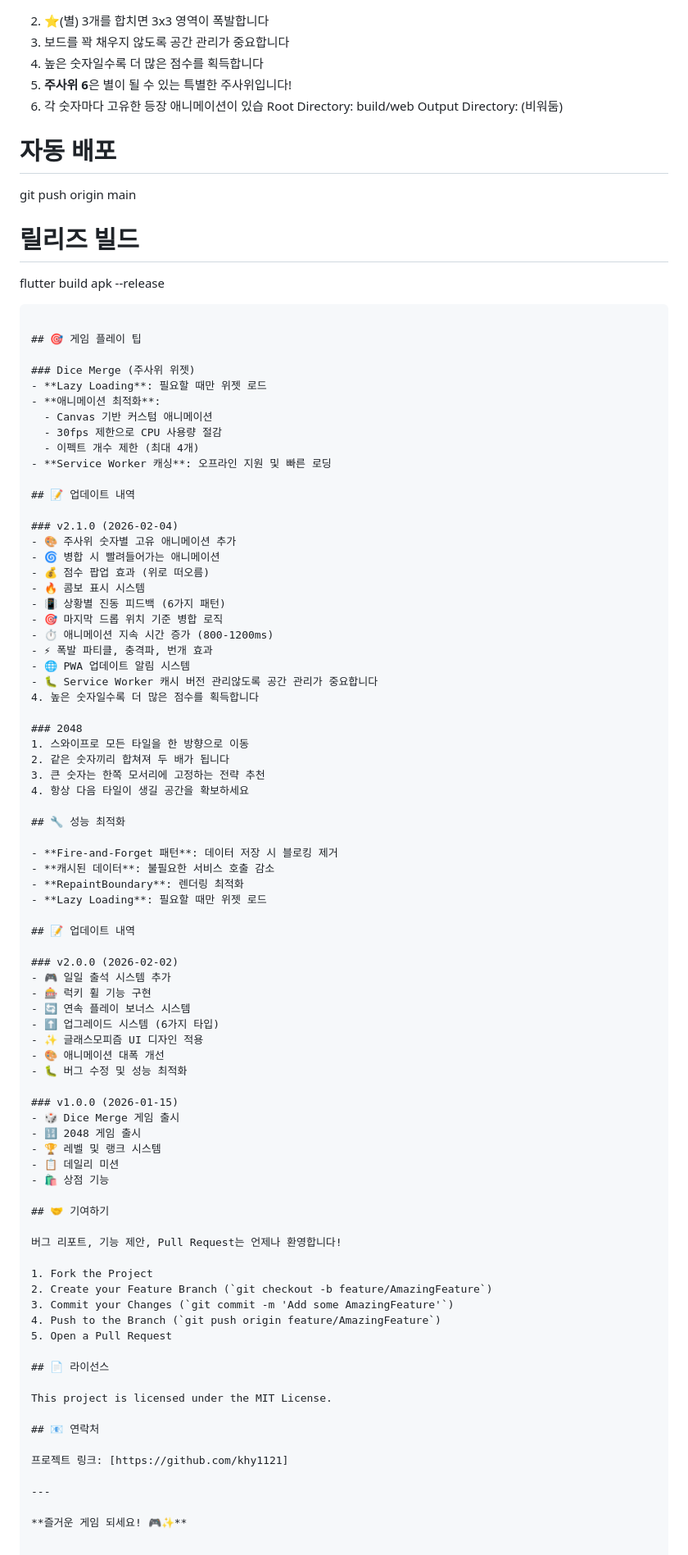
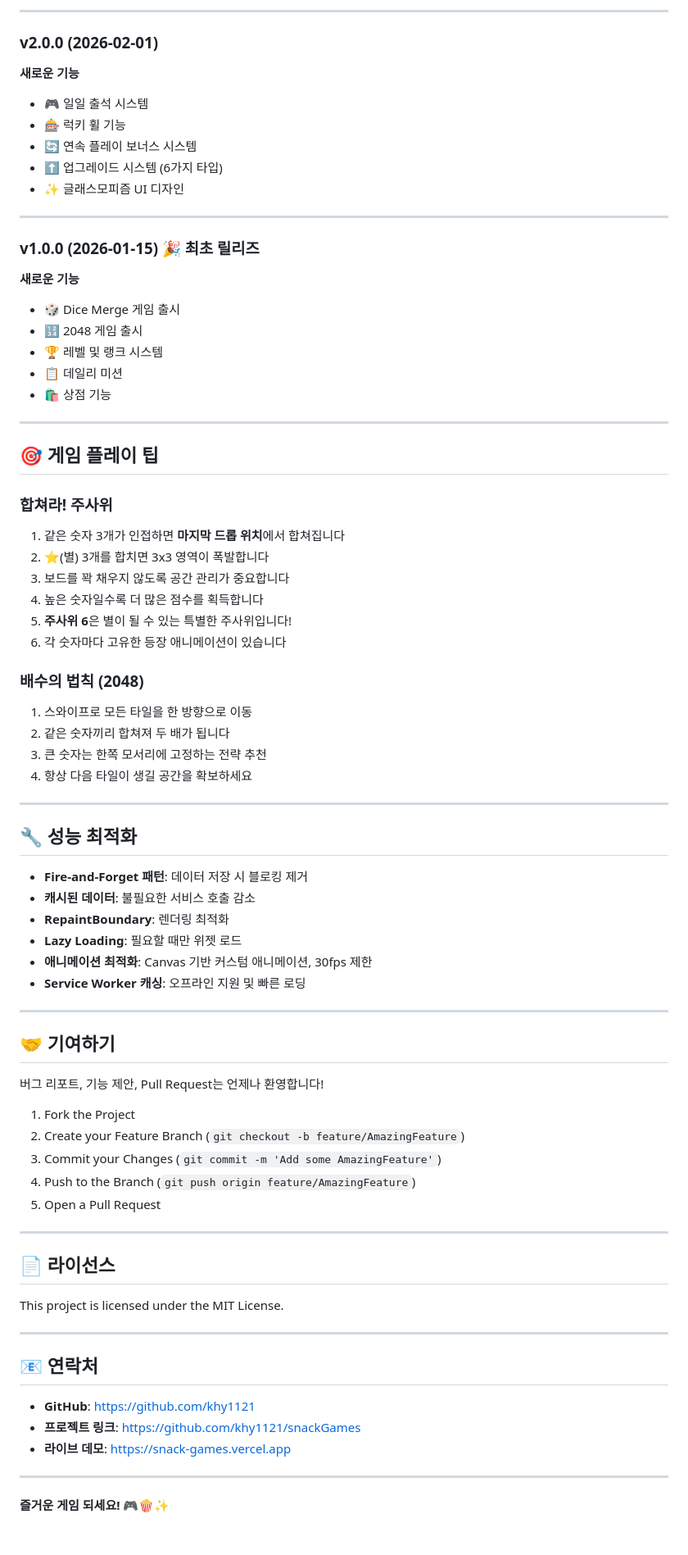
Before and after one commit to khy1121/snackGames, a Markdown page: README.md, the part around one of its changes. Shown at 82% size. Drawn GitHub-style.

````diff
--- a/README.md
+++ b/README.md
@@ -169,47 +379,42 @@ flutter build apk --release
+---
+
+### v2.0.0 (2026-02-01)
+**새로운 기능**
+- 🎮 일일 출석 시스템
+- 🎰 럭키 휠 기능
+- 🔄 연속 플레이 보너스 시스템
+- ⬆️ 업그레이드 시스템 (6가지 타입)
+- ✨ 글래스모피즘 UI 디자인
+
+---
+
+### v1.0.0 (2026-01-15) 🎉 최초 릴리즈
+**새로운 기능**
+- 🎲 Dice Merge 게임 출시
+- 🔢 2048 게임 출시
+- 🏆 레벨 및 랭크 시스템
+- 📋 데일리 미션
+- 🛍️ 상점 기능
+
+---
+
+## 🎯 게임 플레이 팁
+
+### 합쳐라! 주사위
+1. 같은 숫자 3개가 인접하면 **마지막 드롭 위치**에서 합쳐집니다
 2. ⭐(별) 3개를 합치면 3x3 영역이 폭발합니다
 3. 보드를 꽉 채우지 않도록 공간 관리가 중요합니다
 4. 높은 숫자일수록 더 많은 점수를 획득합니다
 5. **주사위 6**은 별이 될 수 있는 특별한 주사위입니다!
-6. 각 숫자마다 고유한 등장 애니메이션이 있습
-Root Directory: build/web
-Output Directory: (비워둠)
+6. 각 숫자마다 고유한 등장 애니메이션이 있습니다
 
-# 자동 배포
-git push origin main
-# 릴리즈 빌드
-flutter build apk --release
-```
-
-## 🎯 게임 플레이 팁
-
-### Dice Merge (주사위 위젯)
-- **Lazy Loading**: 필요할 때만 위젯 로드
-- **애니메이션 최적화**:
-  - Canvas 기반 커스텀 애니메이션
-  - 30fps 제한으로 CPU 사용량 절감
-  - 이펙트 개수 제한 (최대 4개)
-- **Service Worker 캐싱**: 오프라인 지원 및 빠른 로딩
-
-## 📝 업데이트 내역
-
-### v2.1.0 (2026-02-04)
-- 🎨 주사위 숫자별 고유 애니메이션 추가
-- 🌀 병합 시 빨려들어가는 애니메이션
-- 💰 점수 팝업 효과 (위로 떠오름)
-- 🔥 콤보 표시 시스템
-- 📳 상황별 진동 피드백 (6가지 패턴)
-- 🎯 마지막 드롭 위치 기준 병합 로직
-- ⏱️ 애니메이션 지속 시간 증가 (800-1200ms)
-- ⚡ 폭발 파티클, 충격파, 번개 효과
-- 🌐 PWA 업데이트 알림 시스템
-- 🐛 Service Worker 캐시 버전 관리않도록 공간 관리가 중요합니다
-4. 높은 숫자일수록 더 많은 점수를 획득합니다
-
-### 2048
+### 배수의 법칙 (2048)
 1. 스와이프로 모든 타일을 한 방향으로 이동
 2. 같은 숫자끼리 합쳐져 두 배가 됩니다
 3. 큰 숫자는 한쪽 모서리에 고정하는 전략 추천
 4. 항상 다음 타일이 생길 공간을 확보하세요
+
+---
 
 ## 🔧 성능 최적화
 
@@ -217,24 +422,10 @@ flutter build apk --release
 - **캐시된 데이터**: 불필요한 서비스 호출 감소
 - **RepaintBoundary**: 렌더링 최적화
 - **Lazy Loading**: 필요할 때만 위젯 로드
+- **애니메이션 최적화**: Canvas 기반 커스텀 애니메이션, 30fps 제한
+- **Service Worker 캐싱**: 오프라인 지원 및 빠른 로딩
 
-## 📝 업데이트 내역
-
-### v2.0.0 (2026-02-02)
-- 🎮 일일 출석 시스템 추가
-- 🎰 럭키 휠 기능 구현
-- 🔄 연속 플레이 보너스 시스템
-- ⬆️ 업그레이드 시스템 (6가지 타입)
-- ✨ 글래스모피즘 UI 디자인 적용
-- 🎨 애니메이션 대폭 개선
-- 🐛 버그 수정 및 성능 최적화
-
-### v1.0.0 (2026-01-15)
-- 🎲 Dice Merge 게임 출시
-- 🔢 2048 게임 출시
-- 🏆 레벨 및 랭크 시스템
-- 📋 데일리 미션
-- 🛍️ 상점 기능
+---
 
 ## 🤝 기여하기
 
@@ -246,14 +437,20 @@ flutter build apk --release
 4. Push to the Branch (`git push origin feature/AmazingFeature`)
 5. Open a Pull Request
 
+---
+
 ## 📄 라이선스
 
 This project is licensed under the MIT License.
 
+---
+
 ## 📧 연락처
 
-프로젝트 링크: [https://github.com/khy1121]
+- **GitHub**: [https://github.com/khy1121](https://github.com/khy1121)
+- **프로젝트 링크**: [https://github.com/khy1121/snackGames](https://github.com/khy1121/snackGames)
+- **라이브 데모**: [https://snack-games.vercel.app](https://snack-games.vercel.app)
 
 ---
 
-**즐거운 게임 되세요! 🎮✨**
+**즐거운 게임 되세요! 🎮🍿✨**
````
Also changed, not shown: other parts of README.md (+259 -49 lines).
